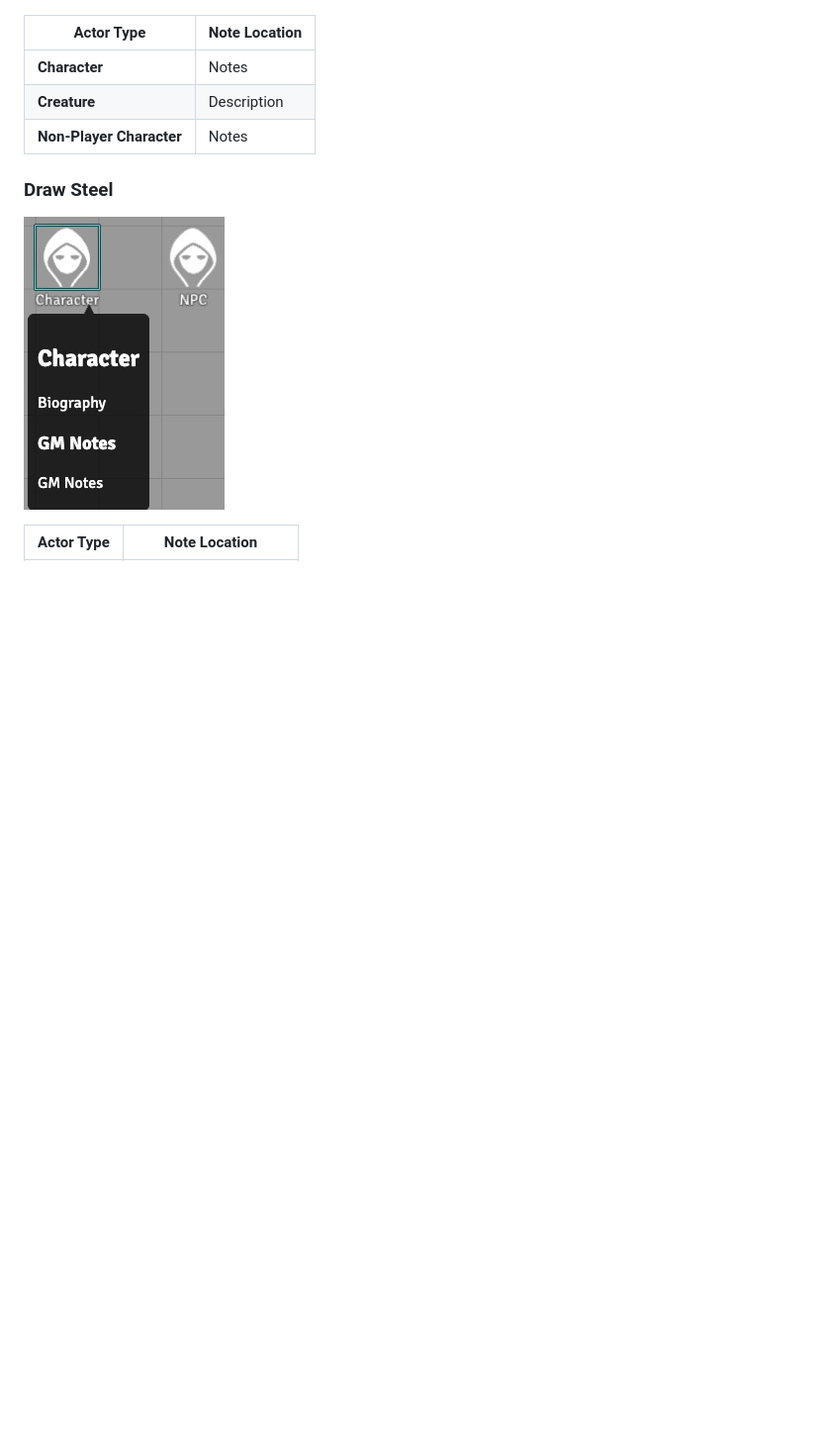
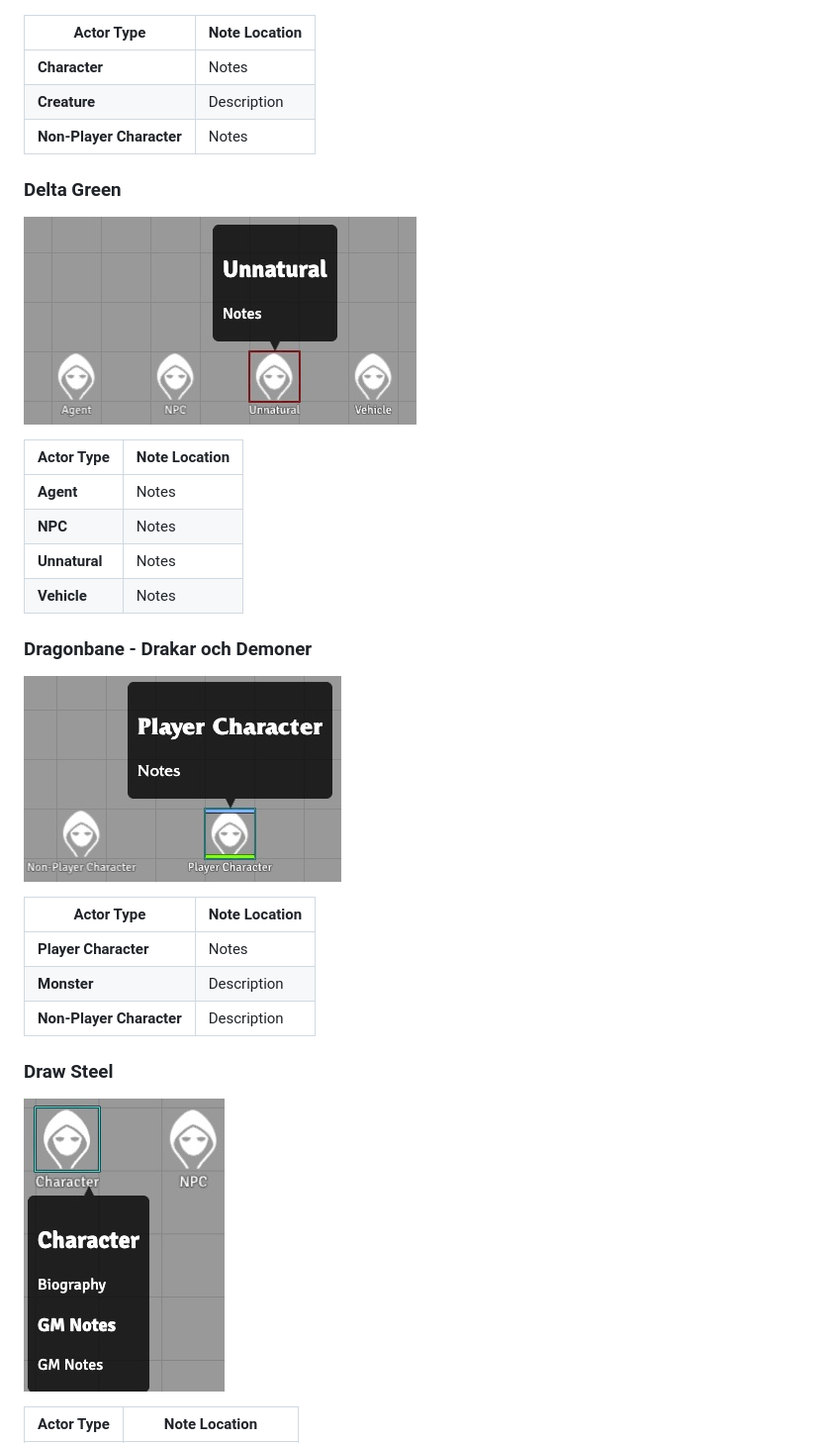
Before and after one commit to jendave/token-note-hover, a Markdown page: README.md, the part around the change printed below. Shown: that part at 99% size. Drawn GitHub-style; pictures changed too: docs/screenshot_deltagreen.jpg (added), docs/screenshot_dragonbane.jpg (added); blank space fills up the shorter version.

```diff
--- a/README.md
+++ b/README.md
@@ -157,6 +164,27 @@ https://github.com/jendave/token-note-hover/releases/download/2.1.17/module.json
 | **Creature** | Description |
 | **Non-Player Character** | Notes |
 
+### Delta Green
+
+![Screenshot](https://github.com/jendave/token-note-hover/blob/main/docs/screenshot_deltagreen.jpg?raw=true)
+
+| Actor Type | Note Location |
+| ------------- | ----------- |
+| **Agent** | Notes |
+| **NPC** | Notes |
+| **Unnatural** | Notes |
+| **Vehicle** | Notes |
+
+### Dragonbane - Drakar och Demoner
+
+![Screenshot](https://github.com/jendave/token-note-hover/blob/main/docs/screenshot_dragonbane.jpg?raw=true)
+
+| Actor Type | Note Location |
+| ------------- | ----------- |
+| **Player Character** | Notes |
+| **Monster** | Description |
+| **Non-Player Character** | Description |
+
 ### Draw Steel
 
 ![Screenshot](https://github.com/jendave/token-note-hover/blob/main/docs/screenshot_drawsteel.jpg?raw=true)
```
Also changed, not shown: other parts of README.md (+48 -12 lines), CHANGELOG.md (+12 -0 lines), docs/screenshot_forbidden-lands.jpg (added), docs/screenshot_worldofdarkness.jpg (added), docs/screenshot_wrath-and-glory.jpg (added), 7 other files.
